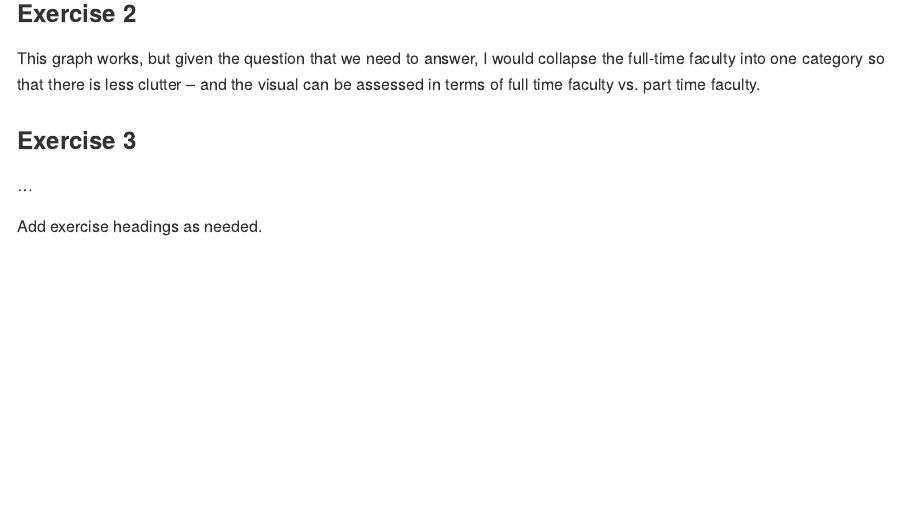
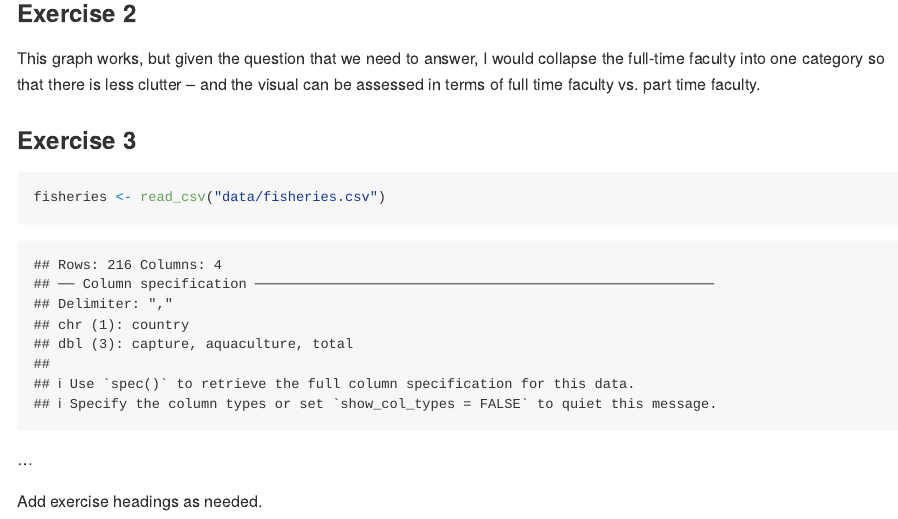
Before and after one commit to rwheat1/Lab-06, an R Markdown document (lab-06.Rmd): the page in a window 1100 px wide, from 1480 px down. Rendered offline with R 4.5, knitr and Pandoc, with nearby package versions; long lines of code are wrapped.

Commit message:
Update lab-06.Rmd

````diff
--- a/lab-06.Rmd
+++ b/lab-06.Rmd
@@ -46,7 +46,11 @@ This graph works, but given the question that we need to answer, I would collaps
 
 ### Exercise 3
 
-```{r}
+```{r fisheries-visual}
+
+fisheries <- read_csv("data/fisheries.csv")
+
+
 
 ```
 
````
